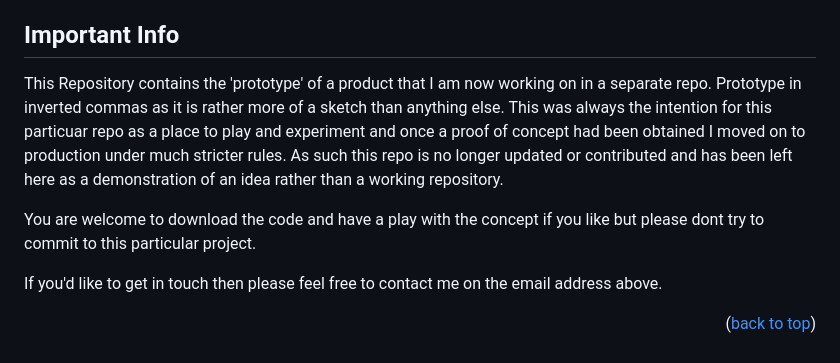
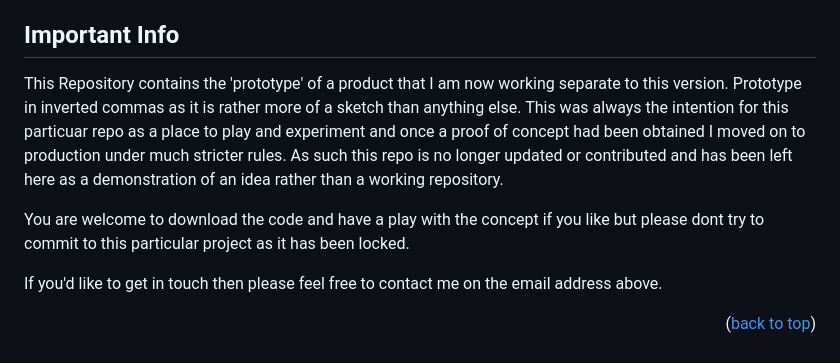
Before and after one commit to adm-bjmn/synopsis, a Markdown page: README.md, the part around the change. Rendered like a GitHub page.

```diff
--- a/README.md
+++ b/README.md
@@ -93,12 +93,12 @@ LinkedIn: [Adam Benjamin](https://www.linkedin.com/in/adam-benjamin-81273a251/)
 
 ## Important Info
 
-This Repository contains the 'prototype' of a product that I am now working on in a separate repo.
+This Repository contains the 'prototype' of a product that I am now working separate to this version.
 Prototype in inverted commas as it is rather more of a sketch than anything else.
 This was always the intention for this particuar repo as a place to play and experiment and once a proof of concept had been obtained I moved on to production under much stricter rules.
 As such this repo is no longer updated or contributed and has been left here as a demonstration of an idea rather than a working repository.
 
- You are welcome to download the code and have a play with the concept if you like but please dont try to commit to this particular project.
+ You are welcome to download the code and have a play with the concept if you like but please dont try to commit to this particular project as it has been locked.
 
 If you'd like to get in touch then please feel free to contact me on the email address above.
 
```
